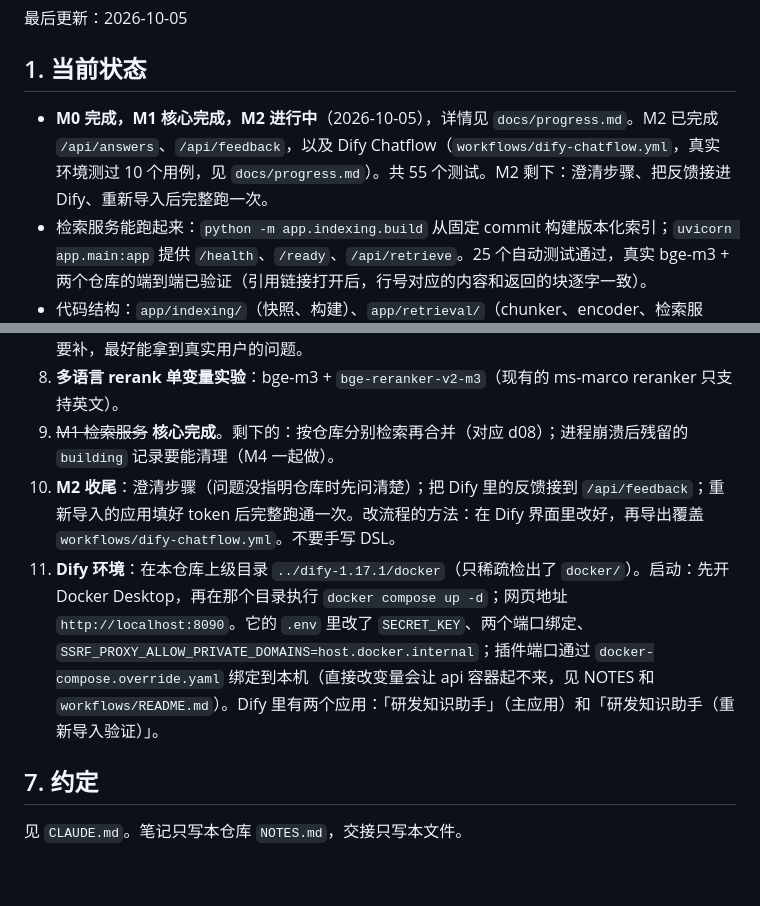
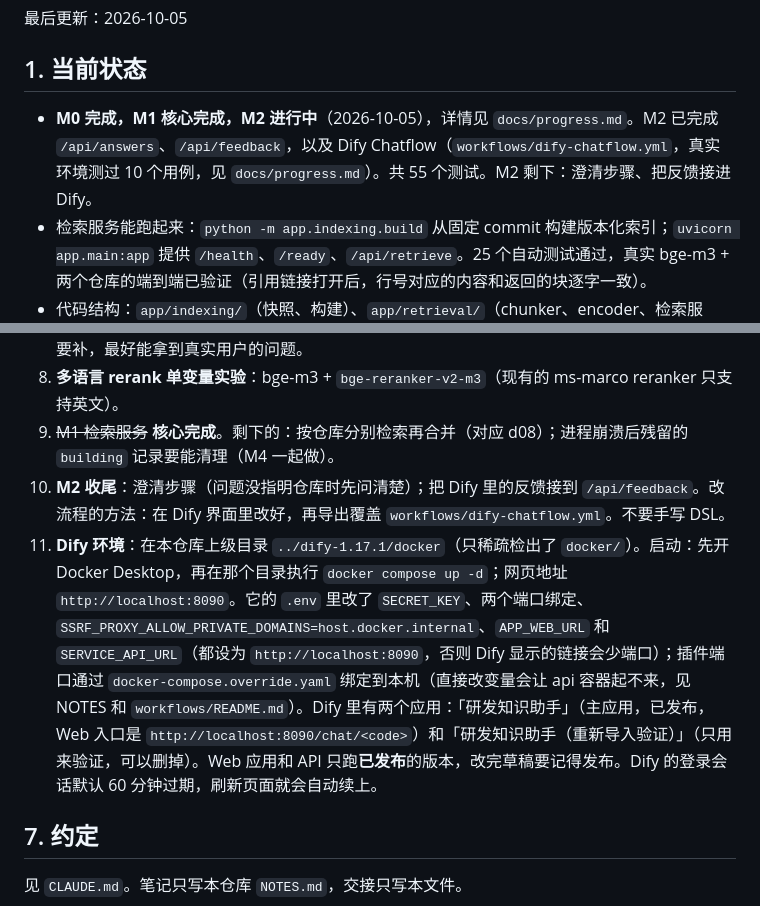
Before and after one commit to Leroyyyyyyyyy/dev-knowledge-assistant, a Markdown page: HANDOFF.md, 2 parts joined by grey strips. GitHub-like rendering; blank space fills up the shorter version.

```diff
--- a/HANDOFF.md
+++ b/HANDOFF.md
@@ -4,7 +4,7 @@
 
 ## 1. 当前状态
 
-- **M0 完成，M1 核心完成，M2 进行中**（2026-10-05），详情见 `docs/progress.md`。M2 已完成 `/api/answers`、`/api/feedback`，以及 Dify Chatflow（`workflows/dify-chatflow.yml`，真实环境测过 10 个用例，见 `docs/progress.md`）。共 55 个测试。M2 剩下：澄清步骤、把反馈接进 Dify、重新导入后完整跑一次。
+- **M0 完成，M1 核心完成，M2 进行中**（2026-10-05），详情见 `docs/progress.md`。M2 已完成 `/api/answers`、`/api/feedback`，以及 Dify Chatflow（`workflows/dify-chatflow.yml`，真实环境测过 10 个用例，见 `docs/progress.md`）。共 55 个测试。M2 剩下：澄清步骤、把反馈接进 Dify。
 - 检索服务能跑起来：`python -m app.indexing.build` 从固定 commit 构建版本化索引；`uvicorn app.main:app` 提供 `/health`、`/ready`、`/api/retrieve`。25 个自动测试通过，真实 bge-m3 + 两个仓库的端到端已验证（引用链接打开后，行号对应的内容和返回的块逐字一致）。
 - 代码结构：`app/indexing/`（快照、构建）、`app/retrieval/`（chunker、encoder、检索服务）、`app/storage/db.py`（SQLite schema）、`app/api/schemas.py`、`app/main.py`、`app/citations.py`；`config/repos.json`；`evals/`；`tests/`。
 - 本地运行需要 `.env` 里的 `DKA_SERVICE_TOKEN`（`.env` 已 gitignore，模板见 `.env.example`）。`.claude/launch.json` 里有一个名为 `api` 的启动配置，端口 8077。
@@ -69,8 +69,8 @@
 7. **扩大评测集**：19 题每题约 5 个百分点，选不出方案。至少扩到 40 题以上，代码定位以外的题型要补，最好能拿到真实用户的问题。
 8. **多语言 rerank 单变量实验**：bge-m3 + `bge-reranker-v2-m3`（现有的 ms-marco reranker 只支持英文）。
 9. ~~M1 检索服务~~ **核心完成**。剩下的：按仓库分别检索再合并（对应 d08）；进程崩溃后残留的 `building` 记录要能清理（M4 一起做）。
-10. **M2 收尾**：澄清步骤（问题没指明仓库时先问清楚）；把 Dify 里的反馈接到 `/api/feedback`；重新导入的应用填好 token 后完整跑通一次。改流程的方法：在 Dify 界面里改好，再导出覆盖 `workflows/dify-chatflow.yml`。不要手写 DSL。
-11. **Dify 环境**：在本仓库上级目录 `../dify-1.17.1/docker`（只稀疏检出了 `docker/`）。启动：先开 Docker Desktop，再在那个目录执行 `docker compose up -d`；网页地址 `http://localhost:8090`。它的 `.env` 里改了 `SECRET_KEY`、两个端口绑定、`SSRF_PROXY_ALLOW_PRIVATE_DOMAINS=host.docker.internal`；插件端口通过 `docker-compose.override.yaml` 绑定到本机（直接改变量会让 api 容器起不来，见 NOTES 和 `workflows/README.md`）。Dify 里有两个应用：「研发知识助手」（主应用）和「研发知识助手（重新导入验证）」。
+10. **M2 收尾**：澄清步骤（问题没指明仓库时先问清楚）；把 Dify 里的反馈接到 `/api/feedback`。改流程的方法：在 Dify 界面里改好，再导出覆盖 `workflows/dify-chatflow.yml`。不要手写 DSL。
+11. **Dify 环境**：在本仓库上级目录 `../dify-1.17.1/docker`（只稀疏检出了 `docker/`）。启动：先开 Docker Desktop，再在那个目录执行 `docker compose up -d`；网页地址 `http://localhost:8090`。它的 `.env` 里改了 `SECRET_KEY`、两个端口绑定、`SSRF_PROXY_ALLOW_PRIVATE_DOMAINS=host.docker.internal`、`APP_WEB_URL` 和 `SERVICE_API_URL`（都设为 `http://localhost:8090`，否则 Dify 显示的链接会少端口）；插件端口通过 `docker-compose.override.yaml` 绑定到本机（直接改变量会让 api 容器起不来，见 NOTES 和 `workflows/README.md`）。Dify 里有两个应用：「研发知识助手」（主应用，已发布，Web 入口是 `http://localhost:8090/chat/<code>`）和「研发知识助手（重新导入验证）」（只用来验证，可以删掉）。Web 应用和 API 只跑**已发布**的版本，改完草稿要记得发布。Dify 的登录会话默认 60 分钟过期，刷新页面就会自动续上。
 
 ## 7. 约定
 
```
Also changed, not shown: docs/progress.md (+2 -2 lines), workflows/README.md (+4 -1 lines).
